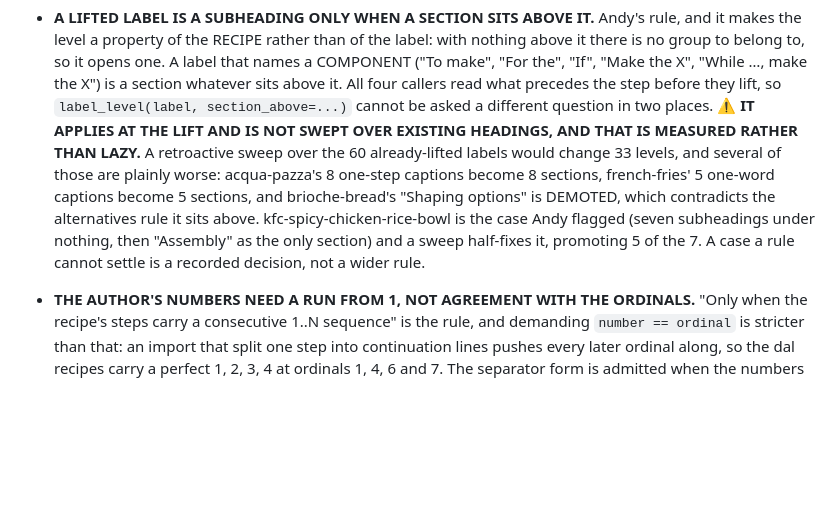
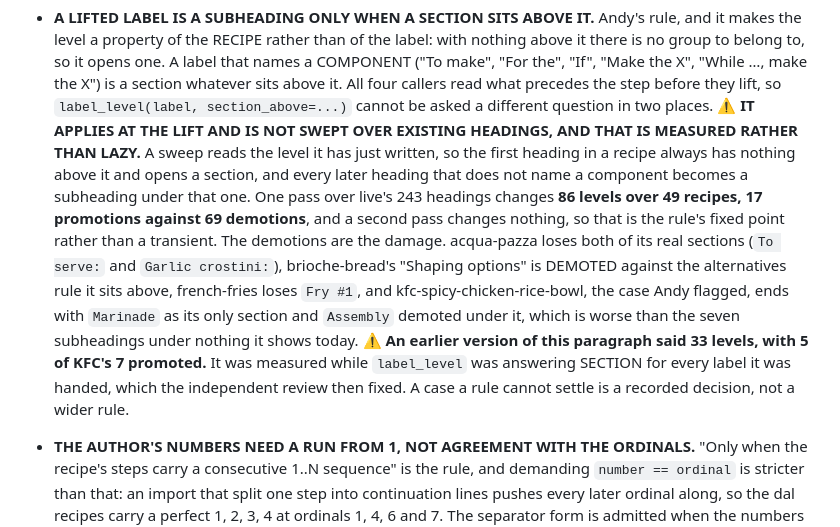
Before and after one commit to abh5227/recipe-app2, a Markdown page: CLAUDE.md, the part around the change. GitHub-like rendering; blank space fills up the shorter version.

```diff
--- a/CLAUDE.md
+++ b/CLAUDE.md
@@ -454,13 +454,18 @@ How this project is run:
   what precedes the step before they lift, so `label_level(label, section_above=...)` cannot be
   asked a different question in two places.
   ⚠️ **IT APPLIES AT THE LIFT AND IS NOT SWEPT OVER EXISTING HEADINGS, AND THAT IS MEASURED RATHER
-  THAN LAZY.** A retroactive sweep over the 60 already-lifted labels would change 33 levels, and
-  several of those are plainly worse: acqua-pazza's 8 one-step captions become 8 sections,
-  french-fries' 5 one-word captions become 5 sections, and brioche-bread's "Shaping options" is
-  DEMOTED, which contradicts the alternatives rule it sits above. kfc-spicy-chicken-rice-bowl is the
-  case Andy flagged (seven subheadings under nothing, then "Assembly" as the only section) and a
-  sweep half-fixes it, promoting 5 of the 7. A case a rule cannot settle is a recorded decision, not
-  a wider rule.
+  THAN LAZY.** A sweep reads the level it has just written, so the first heading in a recipe always
+  has nothing above it and opens a section, and every later heading that does not name a component
+  becomes a subheading under that one. One pass over live's 243 headings changes **86 levels over 49
+  recipes, 17 promotions against 69 demotions**, and a second pass changes nothing, so that is the
+  rule's fixed point rather than a transient. The demotions are the damage. acqua-pazza loses both of
+  its real sections (`To serve:` and `Garlic crostini:`), brioche-bread's "Shaping options" is
+  DEMOTED against the alternatives rule it sits above, french-fries loses `Fry #1`, and
+  kfc-spicy-chicken-rice-bowl, the case Andy flagged, ends with `Marinade` as its only section and
+  `Assembly` demoted under it, which is worse than the seven subheadings under nothing it shows
+  today. ⚠️ **An earlier version of this paragraph said 33 levels, with 5 of KFC's 7 promoted.** It
+  was measured while `label_level` was answering SECTION for every label it was handed, which the
+  independent review then fixed. A case a rule cannot settle is a recorded decision, not a wider rule.
 - **THE AUTHOR'S NUMBERS NEED A RUN FROM 1, NOT AGREEMENT WITH THE ORDINALS.** "Only when the
   recipe's steps carry a consecutive 1..N sequence" is the rule, and demanding `number == ordinal` is
   stricter than that: an import that split one step into continuation lines pushes every later
```
Also changed, not shown: ROADMAP.md (+57 -7 lines).
